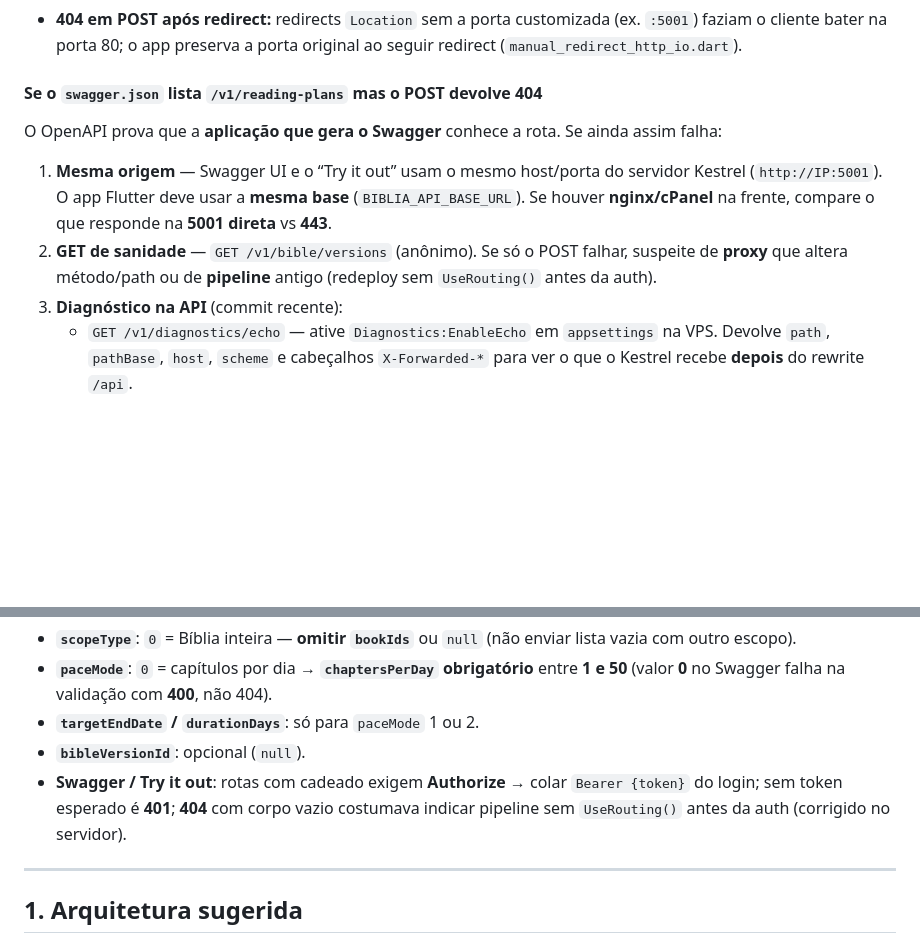
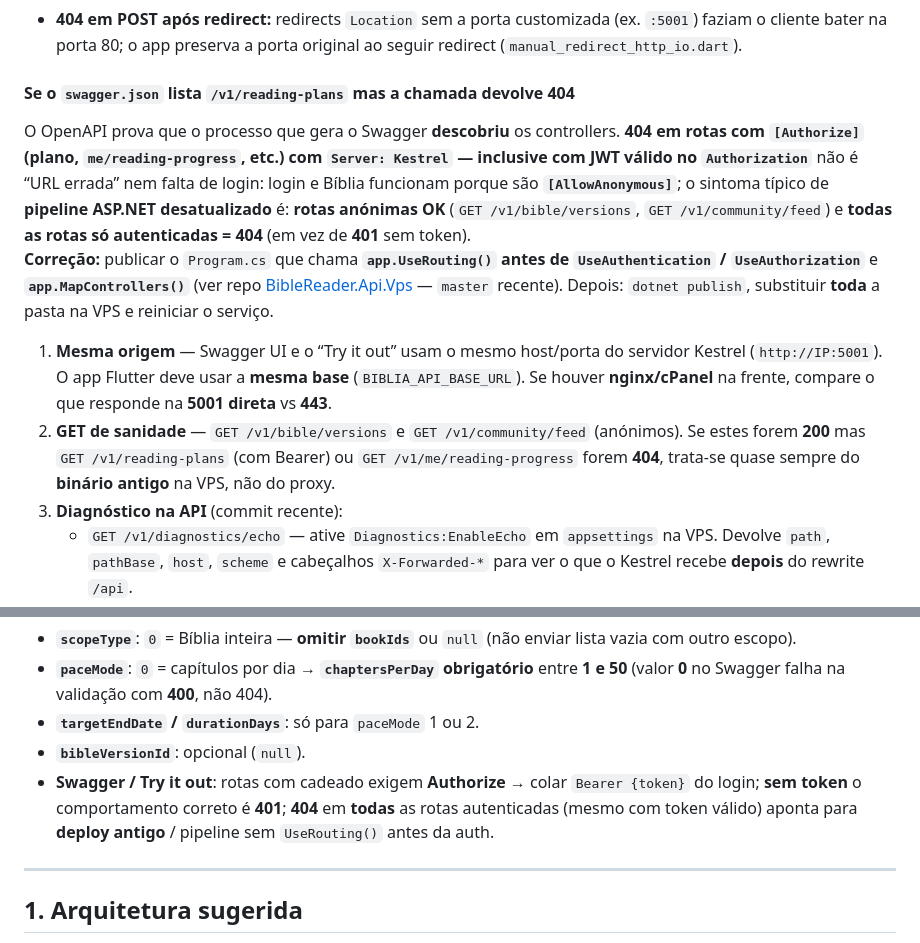
Before and after one commit to thiago-dmg/biblia-reader, a Markdown page: docs/BACKEND_CSHARP.md, 2 parts joined by grey strips. Rendered like a GitHub page; blank space fills up the shorter version.

Commit message:
docs: 404 em rotas [Authorize] vs AllowAnonymous e redeploy
Made-with: Cursor

```diff
--- a/docs/BACKEND_CSHARP.md
+++ b/docs/BACKEND_CSHARP.md
@@ -31,12 +31,13 @@ O cliente usa sempre paths que começam com **`/v1/...`** (ex.: `POST /v1/readin
 - **Proxy com `/api`:** se o nginx expuser `https://domínio/api/v1/...`, a API reescreve internamente `/api/v1/...` → `/v1/...` (middleware em `Program.cs`).
 - **404 em POST após redirect:** redirects `Location` sem a porta customizada (ex. `:5001`) faziam o cliente bater na porta 80; o app preserva a porta original ao seguir redirect (`manual_redirect_http_io.dart`).
 
-#### Se o `swagger.json` lista `/v1/reading-plans` mas o POST devolve 404
+#### Se o `swagger.json` lista `/v1/reading-plans` mas a chamada devolve 404
 
-O OpenAPI prova que a **aplicação que gera o Swagger** conhece a rota. Se ainda assim falha:
+O OpenAPI prova que o processo que gera o Swagger **descobriu** os controllers. **404 em rotas com `[Authorize]` (plano, `me/reading-progress`, etc.) com `Server: Kestrel` — inclusive com JWT válido no `Authorization`** não é “URL errada” nem falta de login: login e Bíblia funcionam porque são **`[AllowAnonymous]`**; o sintoma típico de **pipeline ASP.NET desatualizado** é: **rotas anónimas OK** (`GET /v1/bible/versions`, `GET /v1/community/feed`) e **todas as rotas só autenticadas = 404** (em vez de **401** sem token).
+**Correção:** publicar o `Program.cs` que chama **`app.UseRouting()` antes de `UseAuthentication` / `UseAuthorization`** e **`app.MapControllers()`** (ver repo [BibleReader.Api.Vps](https://github.com/thiago-dmg/BibleReader.Api.Vps) — `master` recente). Depois: `dotnet publish`, substituir **toda** a pasta na VPS e reiniciar o serviço.
 
 1. **Mesma origem** — Swagger UI e o “Try it out” usam o mesmo host/porta do servidor Kestrel (`http://IP:5001`). O app Flutter deve usar a **mesma base** (`BIBLIA_API_BASE_URL`). Se houver **nginx/cPanel** na frente, compare o que responde na **5001 direta** vs **443**.
-2. **GET de sanidade** — `GET /v1/bible/versions` (anônimo). Se só o POST falhar, suspeite de **proxy** que altera método/path ou de **pipeline** antigo (redeploy sem `UseRouting()` antes da auth).
+2. **GET de sanidade** — `GET /v1/bible/versions` e `GET /v1/community/feed` (anónimos). Se estes forem **200** mas `GET /v1/reading-plans` (com Bearer) ou `GET /v1/me/reading-progress` forem **404**, trata-se quase sempre do **binário antigo** na VPS, não do proxy.
 3. **Diagnóstico na API** (commit recente):
    - `GET /v1/diagnostics/echo` — ative `Diagnostics:EnableEcho` em `appsettings` na VPS. Devolve `path`, `pathBase`, `host`, `scheme` e cabeçalhos `X-Forwarded-*` para ver o que o Kestrel recebe **depois** do rewrite `/api`.
    - `Diagnostics:LogIncomingPath` — loga cada linha `HTTP {Method} {Path}` (útil em journal/docker).
@@ -62,7 +63,7 @@ Nem todos os campos do exemplo do Swagger são obrigatórios. Para o preset do a
 - **`paceMode`**: `0` = capítulos por dia → **`chaptersPerDay` obrigatório** entre **1 e 50** (valor **0** no Swagger falha na validação com **400**, não 404).
 - **`targetEndDate` / `durationDays`**: só para `paceMode` 1 ou 2.
 - **`bibleVersionId`**: opcional (`null`).
-- **Swagger / Try it out**: rotas com cadeado exigem **Authorize** → colar `Bearer {token}` do login; sem token esperado é **401**; **404** com corpo vazio costumava indicar pipeline sem `UseRouting()` antes da auth (corrigido no servidor).
+- **Swagger / Try it out**: rotas com cadeado exigem **Authorize** → colar `Bearer {token}` do login; **sem token** o comportamento correto é **401**; **404** em **todas** as rotas autenticadas (mesmo com token válido) aponta para **deploy antigo** / pipeline sem `UseRouting()` antes da auth.
 
 ---
 
```
